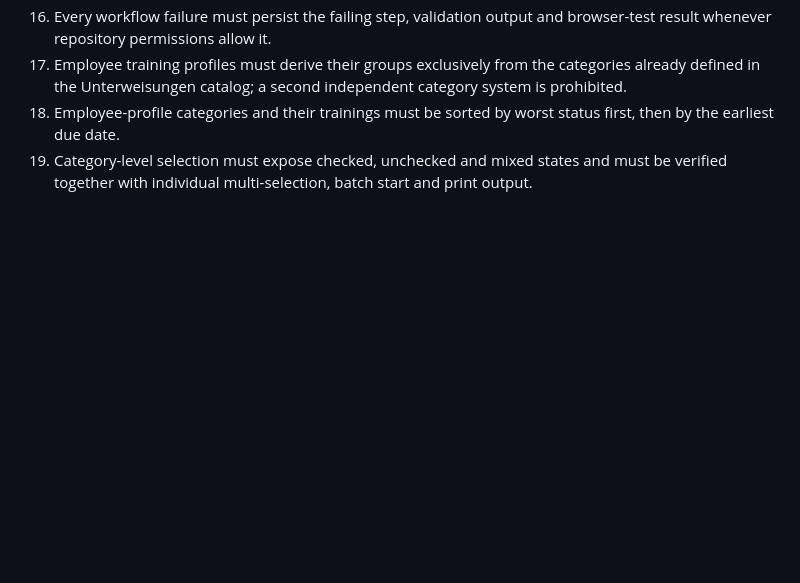
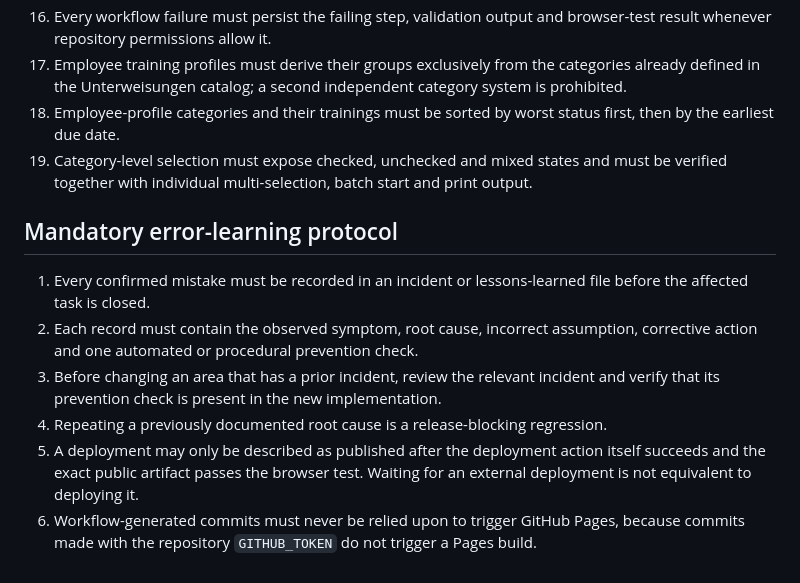
Before and after one commit to franczkod1/Safetrack-training-demo, a Markdown page: PROJECT_RULES.md, the part around the change. Drawn GitHub-style; blank space fills up the shorter version.

Commit message:
Make SafeTrack error lessons mandatory

```diff
--- a/PROJECT_RULES.md
+++ b/PROJECT_RULES.md
@@ -28,3 +28,12 @@
 17. Employee training profiles must derive their groups exclusively from the categories already defined in the Unterweisungen catalog; a second independent category system is prohibited.
 18. Employee-profile categories and their trainings must be sorted by worst status first, then by the earliest due date.
 19. Category-level selection must expose checked, unchecked and mixed states and must be verified together with individual multi-selection, batch start and print output.
+
+## Mandatory error-learning protocol
+
+1. Every confirmed mistake must be recorded in an incident or lessons-learned file before the affected task is closed.
+2. Each record must contain the observed symptom, root cause, incorrect assumption, corrective action and one automated or procedural prevention check.
+3. Before changing an area that has a prior incident, review the relevant incident and verify that its prevention check is present in the new implementation.
+4. Repeating a previously documented root cause is a release-blocking regression.
+5. A deployment may only be described as published after the deployment action itself succeeds and the exact public artifact passes the browser test. Waiting for an external deployment is not equivalent to deploying it.
+6. Workflow-generated commits must never be relied upon to trigger GitHub Pages, because commits made with the repository `GITHUB_TOKEN` do not trigger a Pages build.
```
